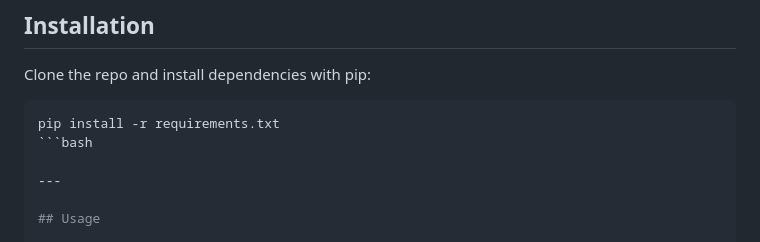
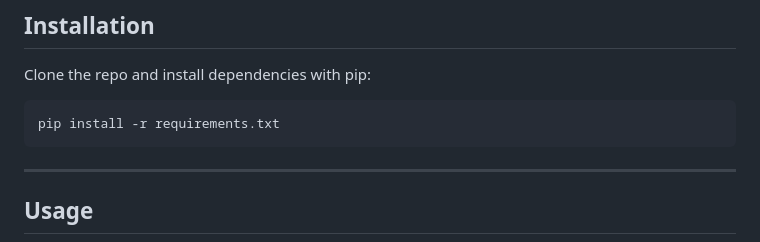
Before and after one commit to AttackOnBreakfast/cross-validation-chi2, a Markdown page: README.md, the part around the change printed below. Drawn GitHub-style.

````diff
--- a/README.md
+++ b/README.md
@@ -37,7 +37,7 @@ Clone the repo and install dependencies with pip:
 
 ```bash
 pip install -r requirements.txt
-```bash
+```
 
 ---
 
````
Also changed, not shown: other parts of README.md (+1 -1 lines).
